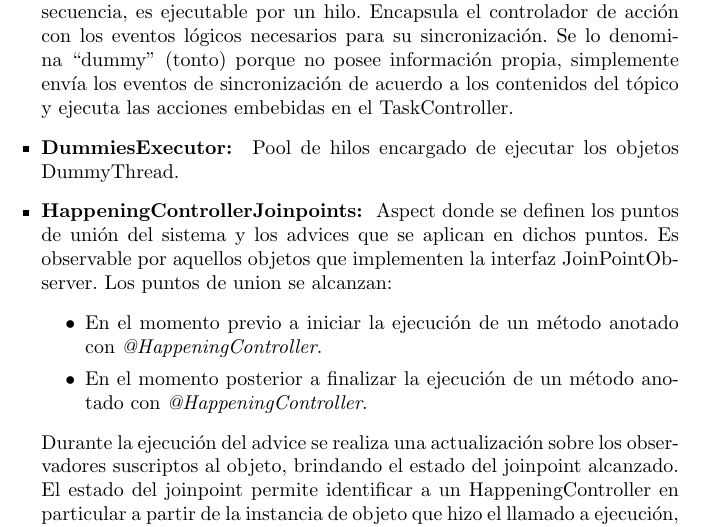
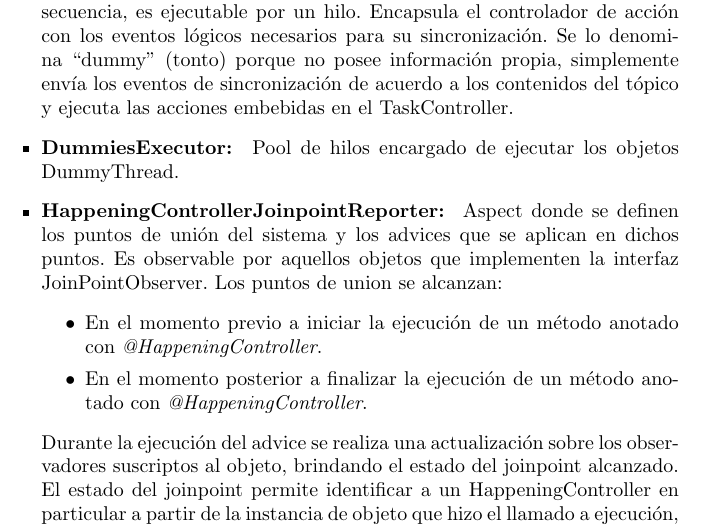
Before and after one commit to juanjoarce7456/baboon, a LaTeX document (InformeBaboon/InformeBaboon.tex, which reads InformeBaboon/sections/baboon_framework/implementacion/DetallesImplementacion.tex): part of page 124 of 139 before the commit and part of page 124 of 137 after it, cut so that both start at the same text. Compiled offline with pdfLaTeX.

Commit message:
Modifying HappeningControllerJoinPoint name to HappeningControllerJoinPointReporter

```diff
--- a/InformeBaboon/sections/baboon_framework/implementacion/DetallesImplementacion.tex
+++ b/InformeBaboon/sections/baboon_framework/implementacion/DetallesImplementacion.tex
@@ -86,7 +86,7 @@ módulos que componen el framework implementado:
   \item \textbf{DummiesExecutor: } Pool de hilos encargado de ejecutar los
   objetos DummyThread.
 
-  \item \textbf{HappeningControllerJoinpoints: } Aspect donde se
+  \item \textbf{HappeningControllerJoinpointReporter: } Aspect donde se
   definen los puntos de unión del sistema y los advices que se aplican en
   dichos puntos.
   Es observable por aquellos objetos que implementen la interfaz
```
Also changed, not shown: InformeBaboon/resources/images/diagrama_componentes.png, InformeBaboon/resources/images/secuencia_implementacion_ejecucion_happening_controller.png, InformeBaboon/resources/images/secuencia_implementacion_ejecucion_main.png.
